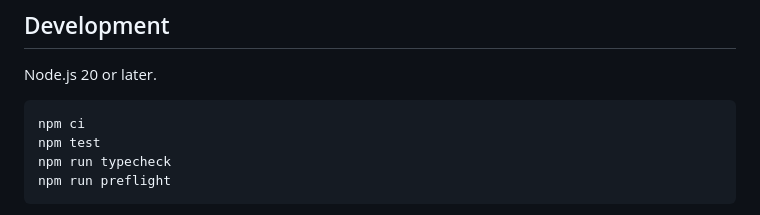
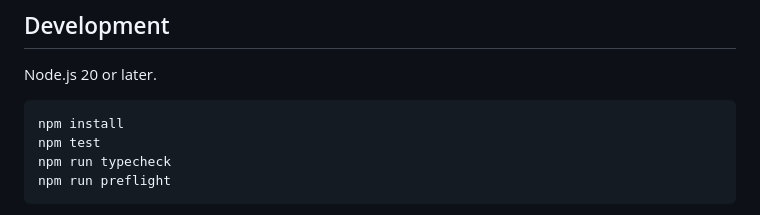
Before and after one commit to Temmygabriel/dreamdex-perps-flight-recorder, a Markdown page: README.md, the part around the change. Drawn GitHub-style.

Commit message:
docs: document npm install before lockfile is committed

````diff
--- a/README.md
+++ b/README.md
@@ -44,7 +44,7 @@ This repository was empty at project start. The first implementation phase is SD
 Node.js 20 or later.
 
 ```bash
-npm ci
+npm install
 npm test
 npm run typecheck
 npm run preflight
````
